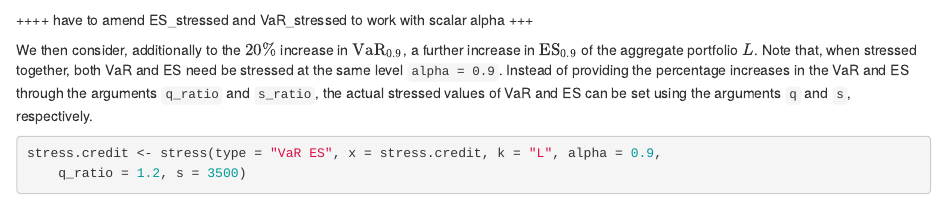
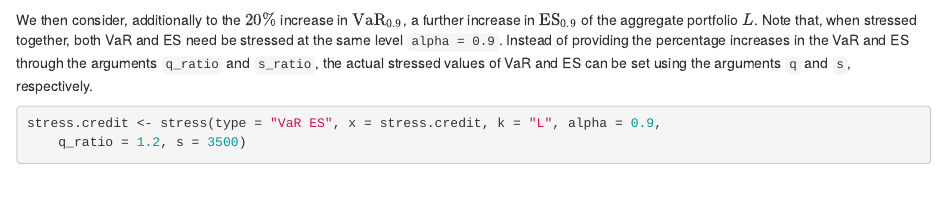
Before and after one commit to spesenti/SWIMvignette, an R Markdown document (03-Credit-Model.Rmd): the page in a window 1100 px wide, from 830 px down. Rendered offline with R 4.5, knitr and Pandoc, with nearby package versions; drawn as R Markdown's standard HTML page in place of the format the file asks for; some code elsewhere in the file could not run offline.

````diff
--- a/03-Credit-Model.Rmd
+++ b/03-Credit-Model.Rmd
@@ -39,8 +39,6 @@
 VaR_stressed(object = stress.credit, alpha = 0.9, xCol = "L", base = TRUE)
 ES_stressed(object = stress.credit, alpha = 0.9, xCol = "L", base = TRUE)
 ```
-
-++++ have to amend ES_stressed and VaR_stressed to work with scalar alpha +++
 
 
 We then consider, additionally to the $20\%$ increase in $\text{VaR}_{0.9}$, a further increase in $\text{ES}_{0.9}$ of the aggregate portfolio $L$. Note that, when stressed together, both VaR and ES need be stressed at the same level `alpha = 0.9`. Instead of providing the percentage increases in the VaR and ES through the arguments `q_ratio` and `s_ratio`, the actual stressed values of VaR and ES can be set using the arguments `q` and `s`, respectively.
````
